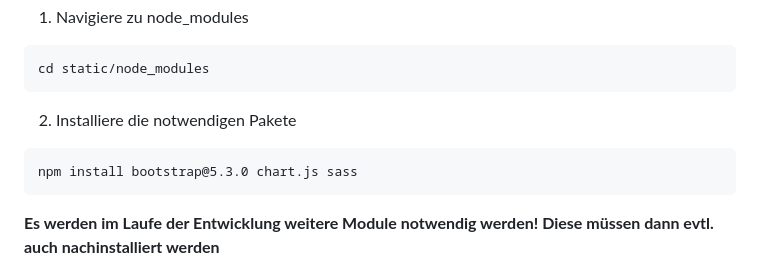
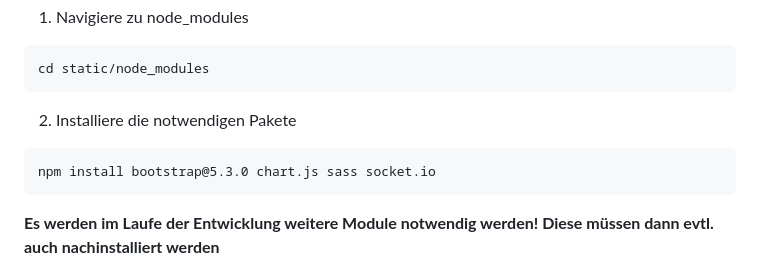
Before and after one commit to amir-rajabi/UML, a Markdown page: README.md, the part around the change. Rendered like a GitHub page.

````diff
--- a/README.md
+++ b/README.md
@@ -63,7 +63,7 @@ cd static/node_modules
 ```
 2. Installiere die notwendigen Pakete
 ```
-npm install bootstrap@5.3.0 chart.js sass
+npm install bootstrap@5.3.0 chart.js sass socket.io
 ```
 **Es werden im Laufe der Entwicklung weitere Module notwendig werden! Diese müssen dann evtl. auch nachinstalliert werden**
 
````
